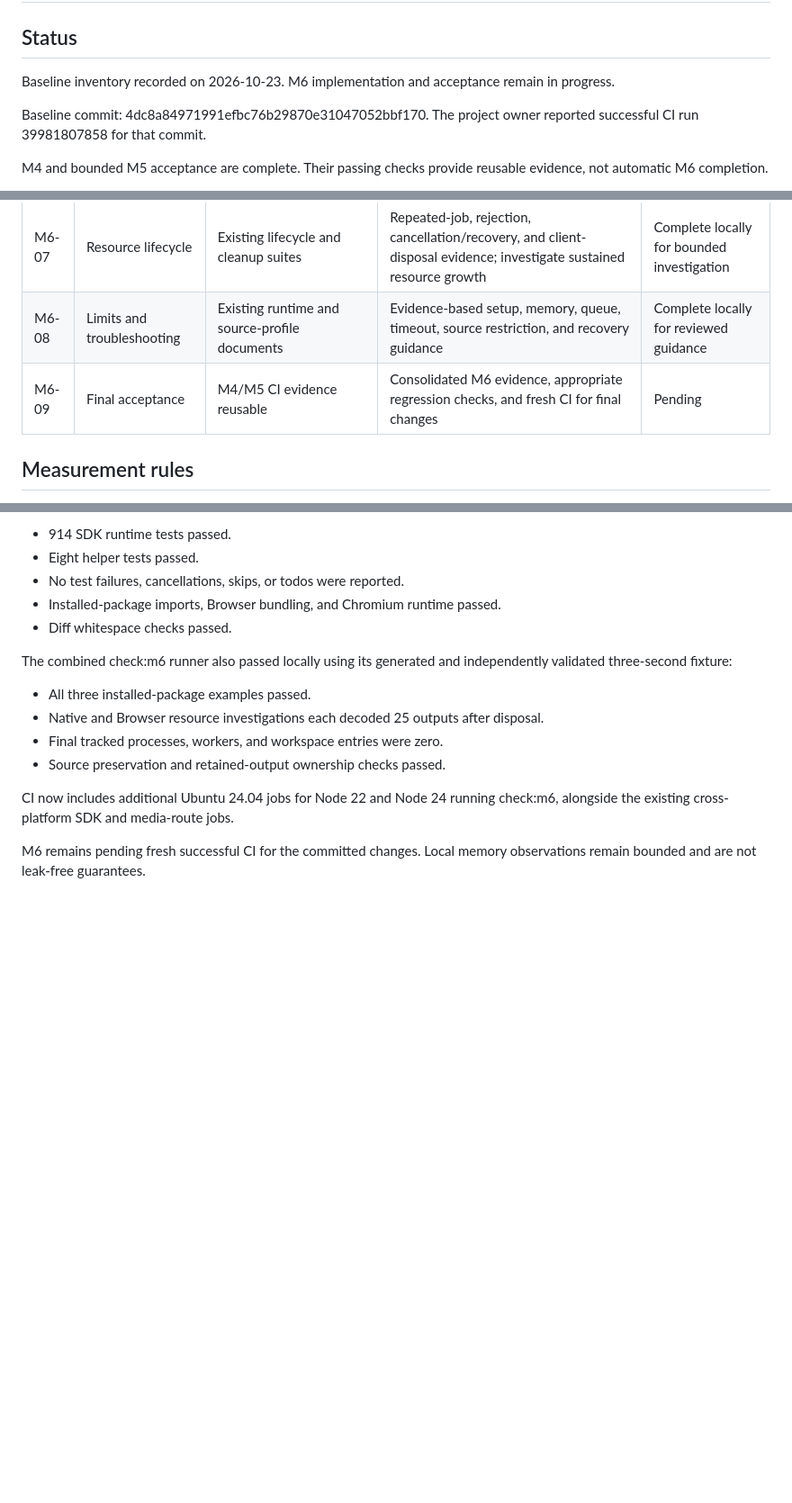
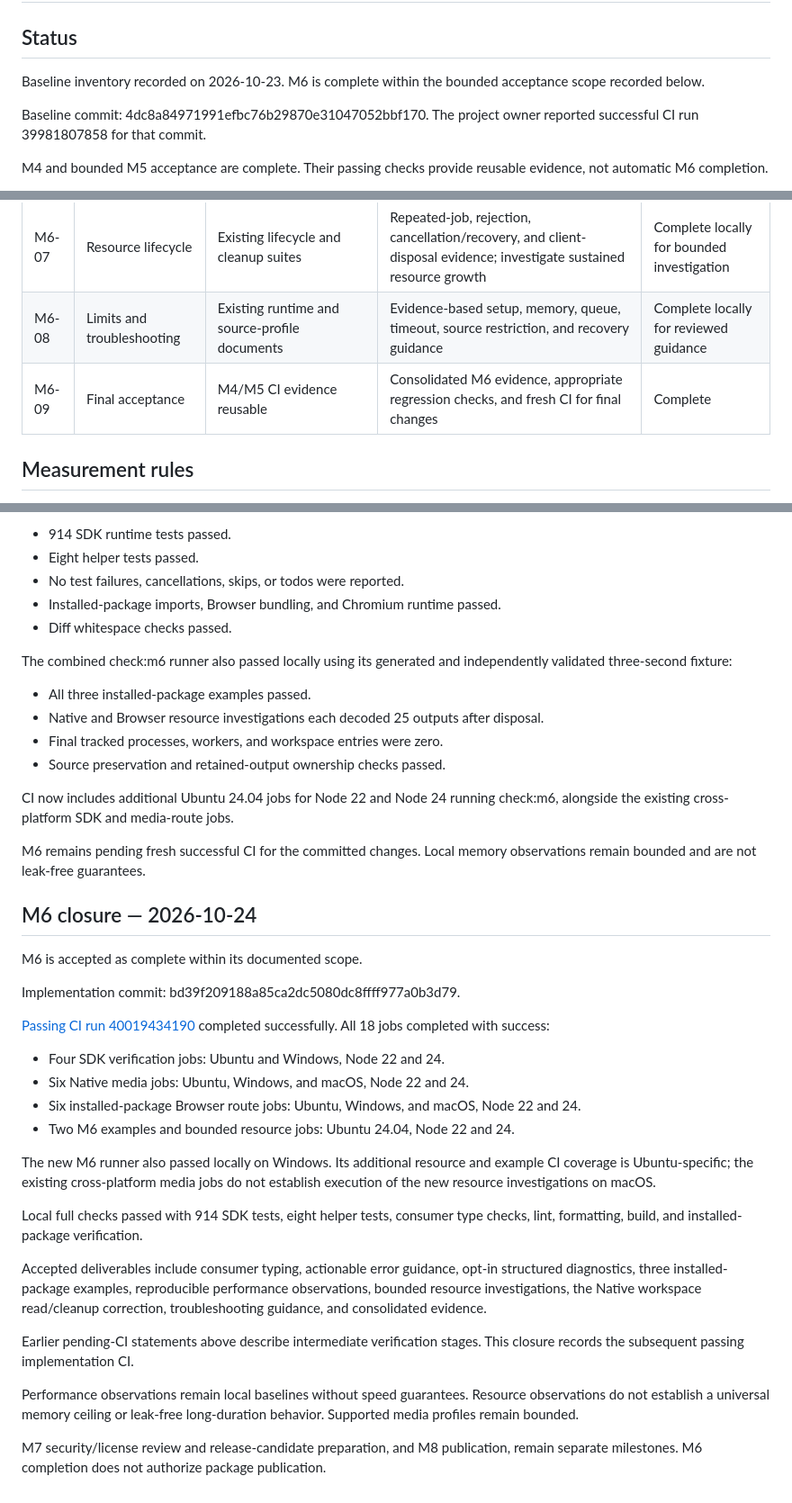
Before and after one commit to VormirTechies/mavio, a Markdown page: docs/m6-acceptance-matrix.md, 3 parts joined by grey strips. Shown at 90% size. Drawn GitHub-style; blank space fills up the shorter version.

Commit message:
docs: close M6 with passing acceptance and CI evidence

```diff
--- a/docs/m6-acceptance-matrix.md
+++ b/docs/m6-acceptance-matrix.md
@@ -3,7 +3,7 @@
 ## Status
 
 Baseline inventory recorded on 2026-10-23.
-M6 implementation and acceptance remain in progress.
+M6 is complete within the bounded acceptance scope recorded below.
 
 Baseline commit: 4dc8a84971991efbc76b29870e31047052bbf170.
 The project owner reported successful CI run 39981807858 for that commit.
@@ -44,7 +44,7 @@ Their passing checks provide reusable evidence, not automatic M6 completion.
 | M6-06 | Performance baseline       | No dedicated benchmark identified                                              | Reproducible initialization and warm-operation measurements with environment and fixture provenance                              | Complete locally for recorded baseline     |
 | M6-07 | Resource lifecycle         | Existing lifecycle and cleanup suites                                          | Repeated-job, rejection, cancellation/recovery, and client-disposal evidence; investigate sustained resource growth              | Complete locally for bounded investigation |
 | M6-08 | Limits and troubleshooting | Existing runtime and source-profile documents                                  | Evidence-based setup, memory, queue, timeout, source restriction, and recovery guidance                                          | Complete locally for reviewed guidance     |
-| M6-09 | Final acceptance           | M4/M5 CI evidence reusable                                                     | Consolidated M6 evidence, appropriate regression checks, and fresh CI for final changes                                          | Pending                                    |
+| M6-09 | Final acceptance           | M4/M5 CI evidence reusable                                                     | Consolidated M6 evidence, appropriate regression checks, and fresh CI for final changes                                          | Complete                                   |
 
 ## Measurement rules
 
@@ -377,3 +377,40 @@ check:m6, alongside the existing cross-platform SDK and media-route jobs.
 
 M6 remains pending fresh successful CI for the committed changes.
 Local memory observations remain bounded and are not leak-free guarantees.
+
+## M6 closure — 2026-10-24
+
+M6 is accepted as complete within its documented scope.
+
+Implementation commit: bd39f209188a85ca2dc5080dc8ffff977a0b3d79.
+
+[Passing CI run 40019434190](https://github.com/VormirTechies/mavio/actions/runs/40019434190)
+completed successfully. All 18 jobs completed with success:
+
+- Four SDK verification jobs: Ubuntu and Windows, Node 22 and 24.
+- Six Native media jobs: Ubuntu, Windows, and macOS, Node 22 and 24.
+- Six installed-package Browser route jobs: Ubuntu, Windows, and macOS,
+  Node 22 and 24.
+- Two M6 examples and bounded resource jobs: Ubuntu 24.04, Node 22 and 24.
+
+The new M6 runner also passed locally on Windows. Its additional resource and
+example CI coverage is Ubuntu-specific; the existing cross-platform media jobs
+do not establish execution of the new resource investigations on macOS.
+
+Local full checks passed with 914 SDK tests, eight helper tests, consumer type
+checks, lint, formatting, build, and installed-package verification.
+
+Accepted deliverables include consumer typing, actionable error guidance,
+opt-in structured diagnostics, three installed-package examples, reproducible
+performance observations, bounded resource investigations, the Native workspace
+read/cleanup correction, troubleshooting guidance, and consolidated evidence.
+
+Earlier pending-CI statements above describe intermediate verification stages.
+This closure records the subsequent passing implementation CI.
+
+Performance observations remain local baselines without speed guarantees.
+Resource observations do not establish a universal memory ceiling or leak-free
+long-duration behavior. Supported media profiles remain bounded.
+
+M7 security/license review and release-candidate preparation, and M8 publication,
+remain separate milestones. M6 completion does not authorize package publication.
```
